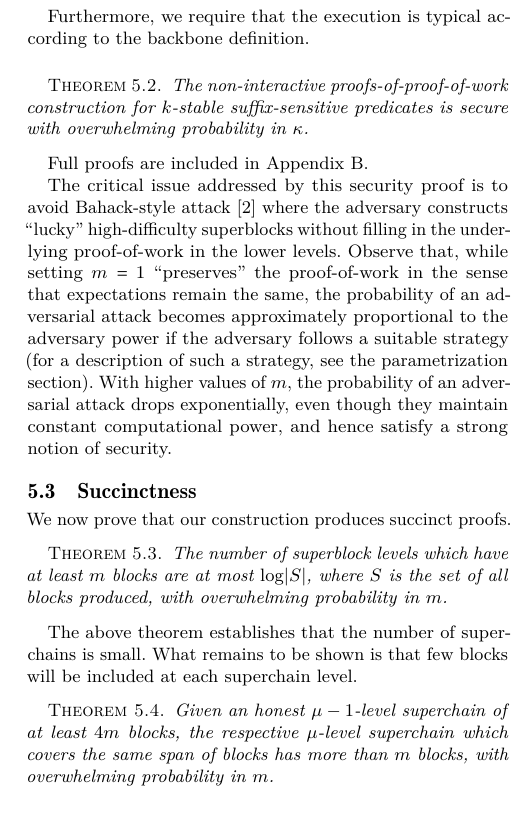
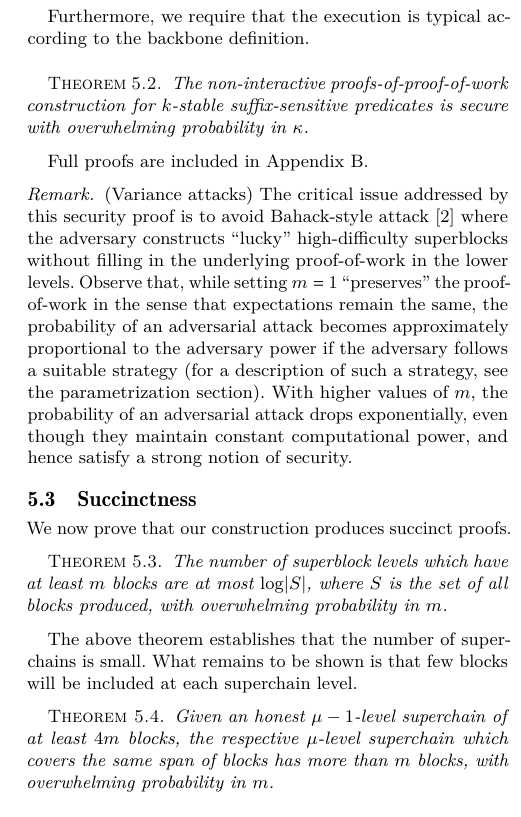
Before and after one commit to dionyziz/popow, a LaTeX paper (whitepaper/nipopows.tex, which reads whitepaper/security.tex): part of one column of page 7 of 16, cut so that both start at the same text. Compiled offline with pdfLaTeX.

Commit message:
Label variance remark for reuse

```diff
--- a/whitepaper/security.tex
+++ b/whitepaper/security.tex
@@ -64,6 +64,8 @@ setting\cite{backbone}.
 Full proofs are included in Appendix~\ref{sec.proofs}.
 \fi
 
+\begin{remark}{(Variance attacks)}
+    \label{rmk.variance}
     The critical issue addressed by this security proof is to avoid Bahack-style
     attack \cite{bahack} where the adversary constructs ``lucky'' high-difficulty
     superblocks without filling in the underlying proof-of-work in the lower
@@ -74,6 +76,7 @@ adversary follows a suitable strategy (for a description of such a strategy,
     see the parametrization section). With higher values of $m$, the probability of
     an adversarial attack drops exponentially, even though they maintain constant
     computational power, and hence satisfy a strong notion of security.
+\end{remark}
 
 % \begin{itemize}
 %     \item
```
Lines whose indentation alone changed are shown as unchanged.
